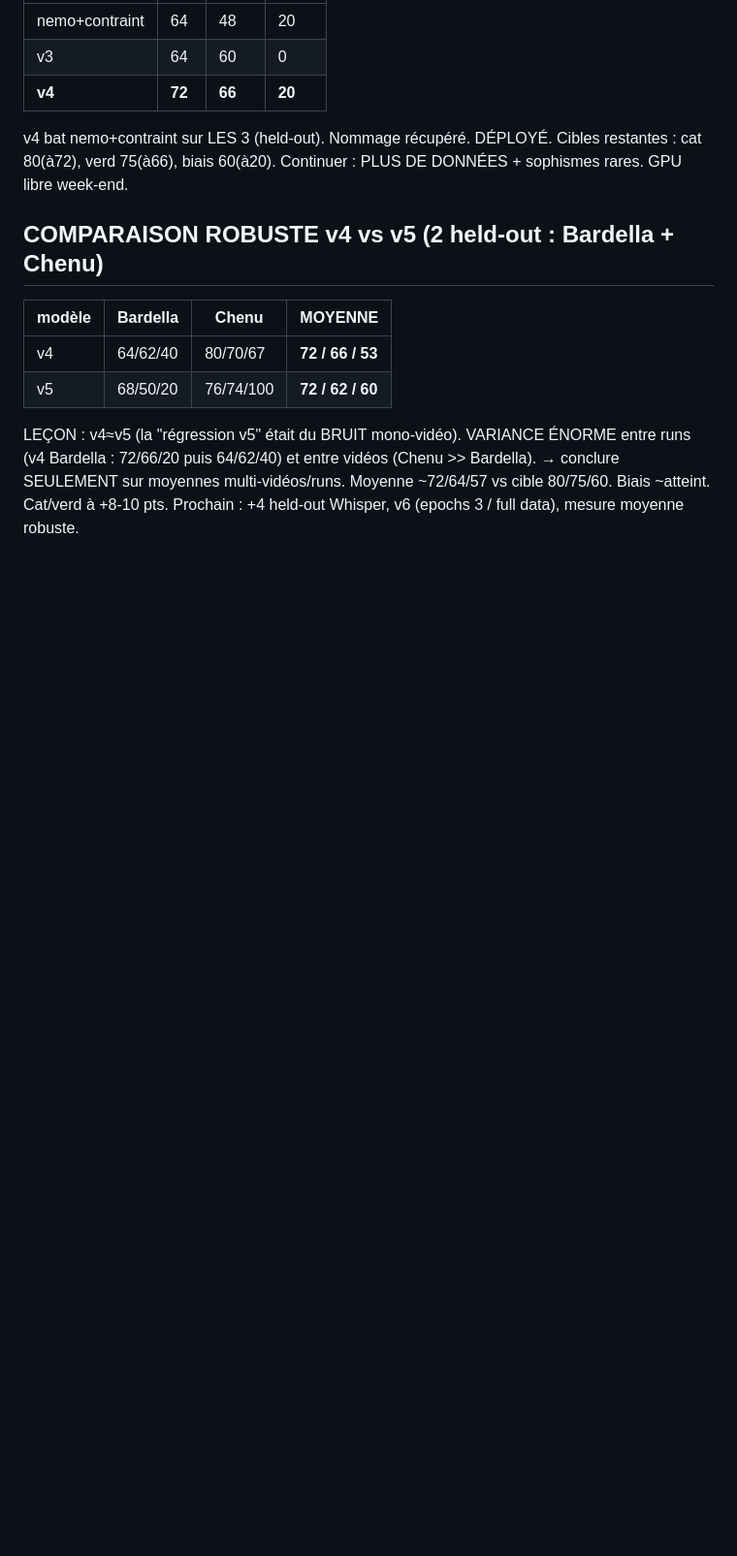
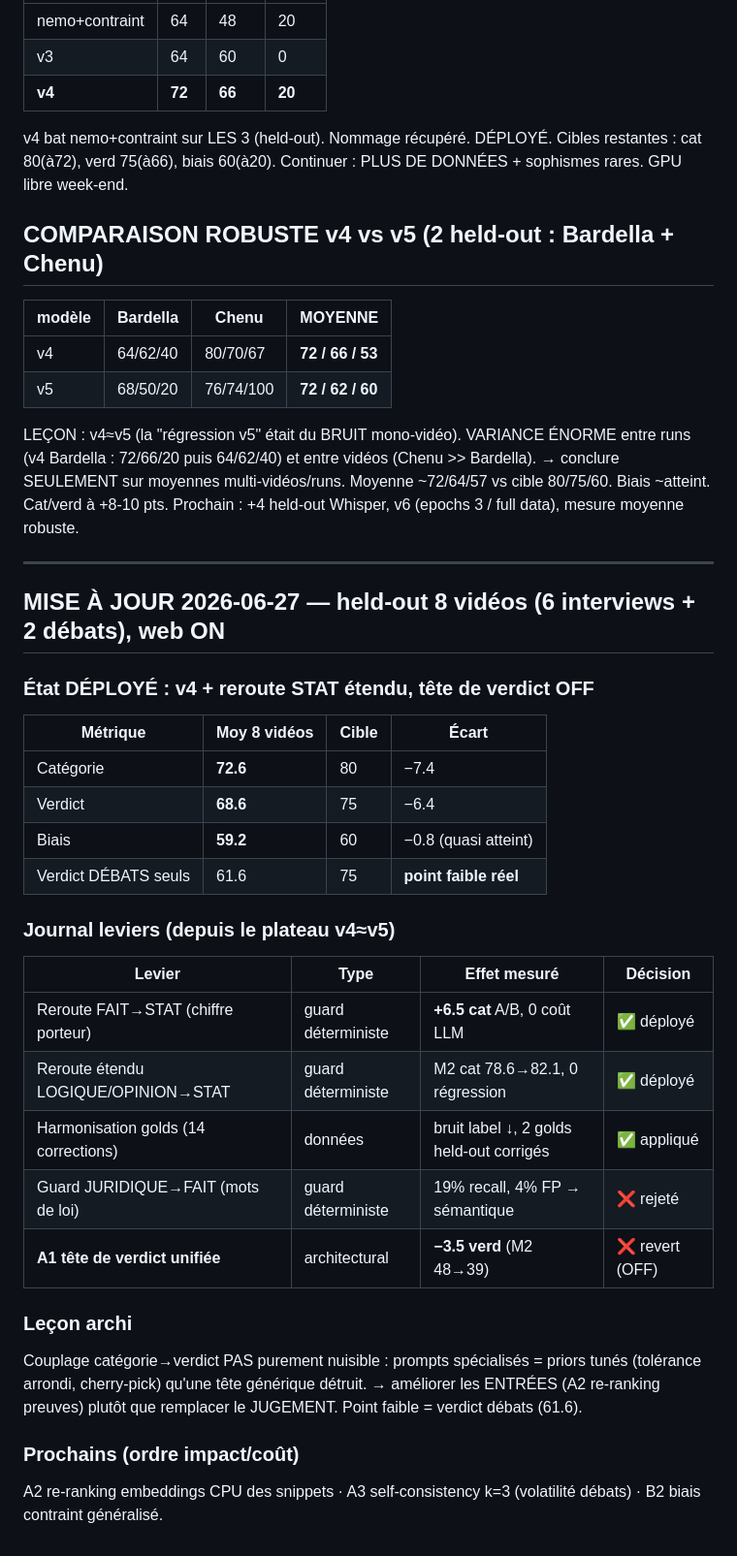
Before and after one commit to 5H1N0B11/Code-Citoyen, a Markdown page: data/eval/scoreboard.md, the part around the change. Shown at 97% size. Drawn GitHub-style; blank space fills up the shorter version.

Commit message:
docs(scoreboard): état déployé held-out 8 vidéos + journal leviers + leçon archi A1

```diff
--- a/data/eval/scoreboard.md
+++ b/data/eval/scoreboard.md
@@ -67,3 +67,32 @@ Cibles restantes : cat 80(à72), verd 75(à66), biais 60(à20). Continuer : PLUS
 LEÇON : v4≈v5 (la "régression v5" était du BRUIT mono-vidéo). VARIANCE ÉNORME entre runs (v4 Bardella : 72/66/20 puis 64/62/40) et entre vidéos (Chenu >> Bardella). → conclure SEULEMENT sur moyennes multi-vidéos/runs.
 Moyenne ~72/64/57 vs cible 80/75/60. Biais ~atteint. Cat/verd à +8-10 pts.
 Prochain : +4 held-out Whisper, v6 (epochs 3 / full data), mesure moyenne robuste.
+
+---
+
+## MISE À JOUR 2026-06-27 — held-out 8 vidéos (6 interviews + 2 débats), web ON
+
+### État DÉPLOYÉ : v4 + reroute STAT étendu, tête de verdict OFF
+| Métrique | Moy 8 vidéos | Cible | Écart |
+|----------|--------------|-------|-------|
+| Catégorie | **72.6** | 80 | −7.4 |
+| Verdict | **68.6** | 75 | −6.4 |
+| Biais | **59.2** | 60 | −0.8 (quasi atteint) |
+| Verdict DÉBATS seuls | 61.6 | 75 | **point faible réel** |
+
+### Journal leviers (depuis le plateau v4≈v5)
+| Levier | Type | Effet mesuré | Décision |
+|--------|------|--------------|----------|
+| Reroute FAIT→STAT (chiffre porteur) | guard déterministe | **+6.5 cat** A/B, 0 coût LLM | ✅ déployé |
+| Reroute étendu LOGIQUE/OPINION→STAT | guard déterministe | M2 cat 78.6→82.1, 0 régression | ✅ déployé |
+| Harmonisation golds (14 corrections) | données | bruit label ↓, 2 golds held-out corrigés | ✅ appliqué |
+| Guard JURIDIQUE→FAIT (mots de loi) | guard déterministe | 19% recall, 4% FP → sémantique | ❌ rejeté |
+| **A1 tête de verdict unifiée** | architectural | **−3.5 verd** (M2 48→39) | ❌ revert (OFF) |
+
+### Leçon archi
+Couplage catégorie→verdict PAS purement nuisible : prompts spécialisés = priors tunés
+(tolérance arrondi, cherry-pick) qu'une tête générique détruit. → améliorer les ENTRÉES
+(A2 re-ranking preuves) plutôt que remplacer le JUGEMENT. Point faible = verdict débats (61.6).
+
+### Prochains (ordre impact/coût)
+A2 re-ranking embeddings CPU des snippets · A3 self-consistency k=3 (volatilité débats) · B2 biais contraint généralisé.
```
